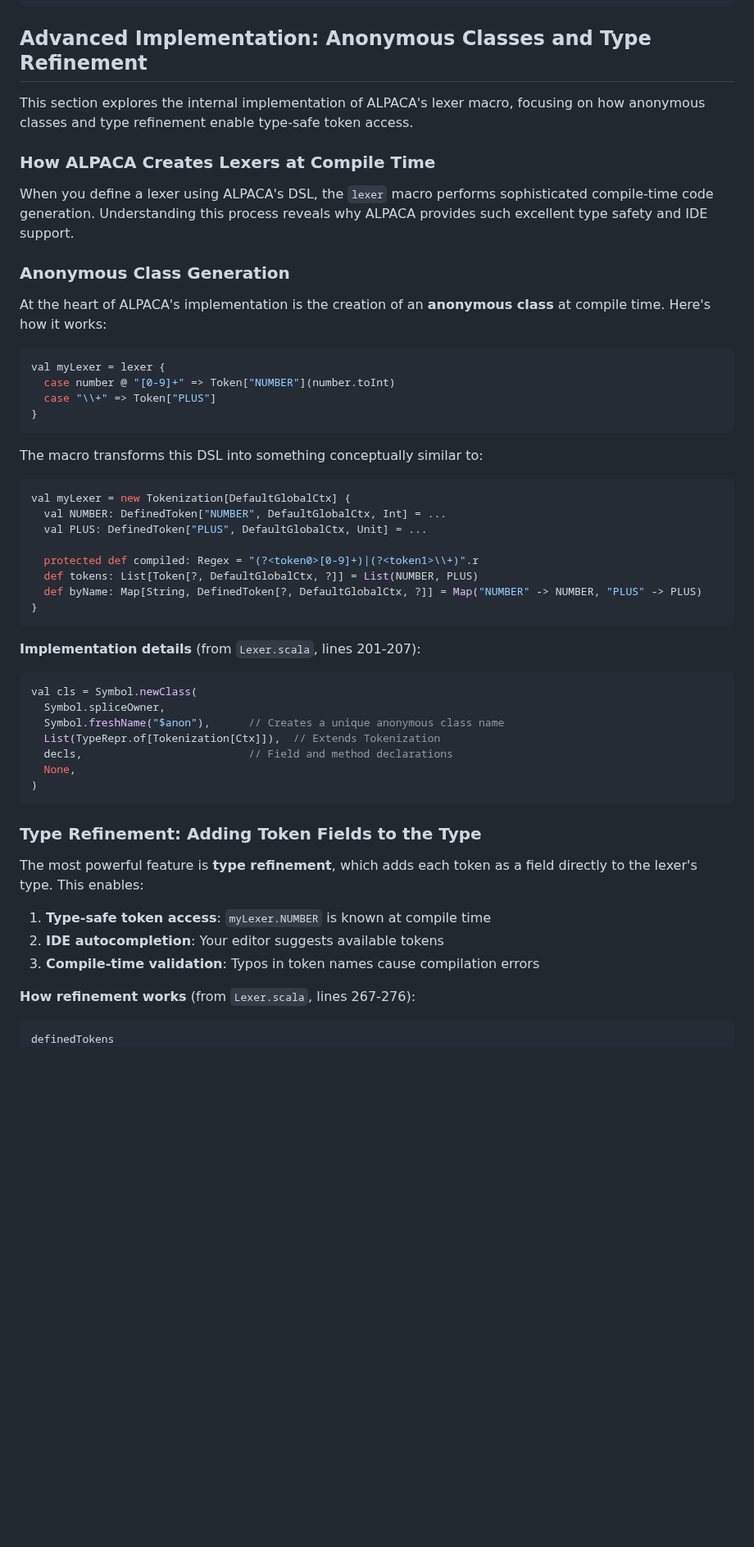
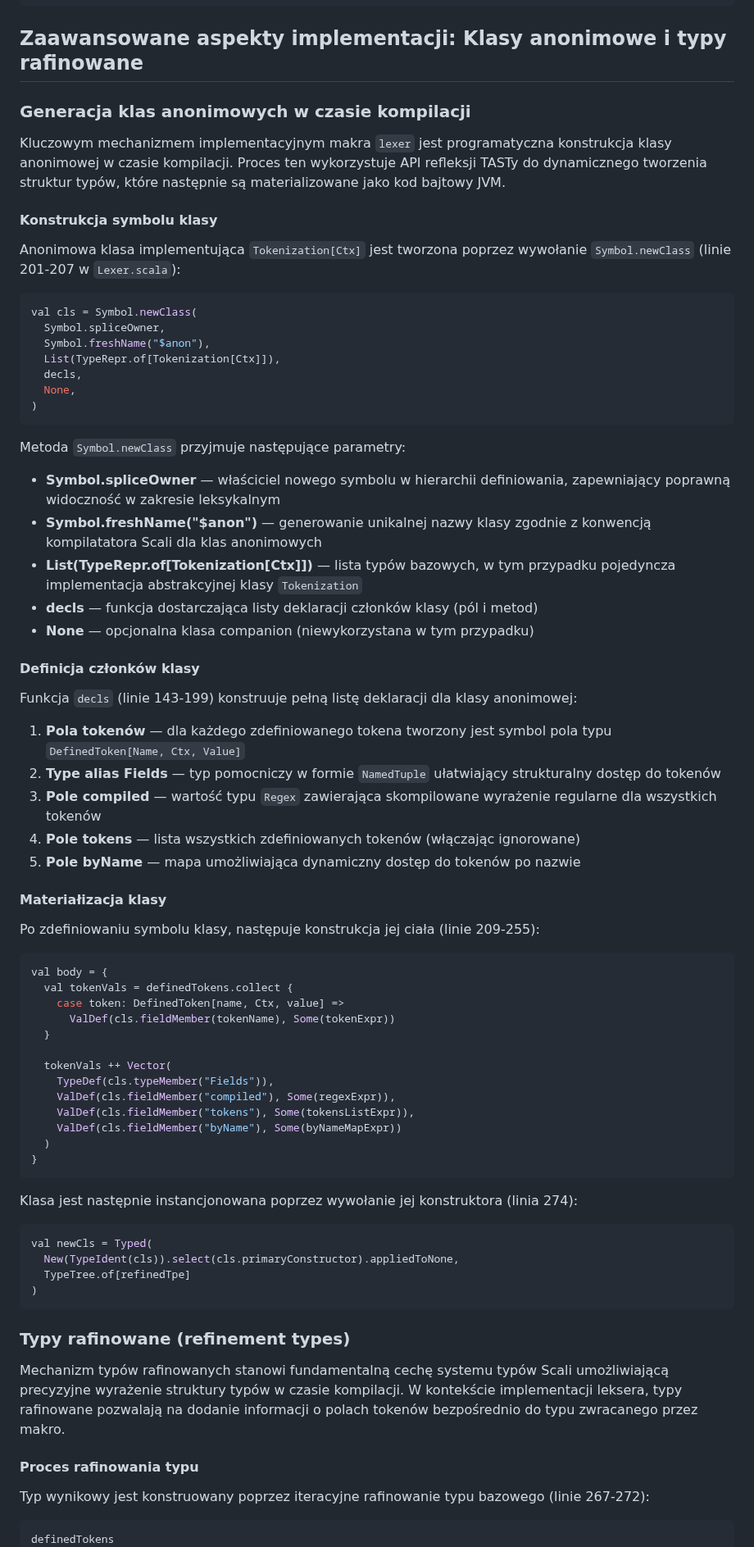
Before and after one commit to halotukozak/alpaca, a Markdown page: docs/_docs/lexical-analysis.md, the part around one of its changes. Shown at 82% size. Rendered like a GitHub page; blank space fills up the shorter version.

````diff
--- a/docs/_docs/lexical-analysis.md
+++ b/docs/_docs/lexical-analysis.md
@@ -386,59 +386,79 @@ Lexem(MULTIPLY,())
 Lexem(INT,3)
 ```
 
-## Advanced Implementation: Anonymous Classes and Type Refinement
+## Zaawansowane aspekty implementacji: Klasy anonimowe i typy rafinowane
 
-This section explores the internal implementation of ALPACA's lexer macro, focusing on how anonymous classes and type refinement enable type-safe token access.
+### Generacja klas anonimowych w czasie kompilacji
 
-### How ALPACA Creates Lexers at Compile Time
+Kluczowym mechanizmem implementacyjnym makra `lexer` jest programatyczna konstrukcja klasy anonimowej w czasie kompilacji. Proces ten wykorzystuje API refleksji TASTy do dynamicznego tworzenia struktur typów, które następnie są materializowane jako kod bajtowy JVM.
 
-When you define a lexer using ALPACA's DSL, the `lexer` macro performs sophisticated compile-time code generation. Understanding this process reveals why ALPACA provides such excellent type safety and IDE support.
+#### Konstrukcja symbolu klasy
 
-### Anonymous Class Generation
-
-At the heart of ALPACA's implementation is the creation of an **anonymous class** at compile time. Here's how it works:
-
-```scala
-val myLexer = lexer {
-  case number @ "[0-9]+" => Token["NUMBER"](number.toInt)
-  case "\\+" => Token["PLUS"]
-}
-```
-
-The macro transforms this DSL into something conceptually similar to:
-
-```scala
-val myLexer = new Tokenization[DefaultGlobalCtx] {
-  val NUMBER: DefinedToken["NUMBER", DefaultGlobalCtx, Int] = ...
-  val PLUS: DefinedToken["PLUS", DefaultGlobalCtx, Unit] = ...
-
-  protected def compiled: Regex = "(?<token0>[0-9]+)|(?<token1>\\+)".r
-  def tokens: List[Token[?, DefaultGlobalCtx, ?]] = List(NUMBER, PLUS)
-  def byName: Map[String, DefinedToken[?, DefaultGlobalCtx, ?]] = Map("NUMBER" -> NUMBER, "PLUS" -> PLUS)
-}
-```
-
-**Implementation details** (from `Lexer.scala`, lines 201-207):
+Anonimowa klasa implementująca `Tokenization[Ctx]` jest tworzona poprzez wywołanie `Symbol.newClass` (linie 201-207 w `Lexer.scala`):
 
 ```scala
 val cls = Symbol.newClass(
   Symbol.spliceOwner,
-  Symbol.freshName("$anon"),      // Creates a unique anonymous class name
-  List(TypeRepr.of[Tokenization[Ctx]]),  // Extends Tokenization
-  decls,                          // Field and method declarations
+  Symbol.freshName("$anon"),
+  List(TypeRepr.of[Tokenization[Ctx]]),
+  decls,
   None,
 )
 ```
 
-### Type Refinement: Adding Token Fields to the Type
+Metoda `Symbol.newClass` przyjmuje następujące parametry:
+- **Symbol.spliceOwner** — właściciel nowego symbolu w hierarchii definiowania, zapewniający poprawną widoczność w zakresie leksykalnym
+- **Symbol.freshName("$anon")** — generowanie unikalnej nazwy klasy zgodnie z konwencją kompilatatora Scali dla klas anonimowych
+- **List(TypeRepr.of[Tokenization[Ctx]])** — lista typów bazowych, w tym przypadku pojedyncza implementacja abstrakcyjnej klasy `Tokenization`
+- **decls** — funkcja dostarczająca listy deklaracji członków klasy (pól i metod)
+- **None** — opcjonalna klasa companion (niewykorzystana w tym przypadku)
 
-The most powerful feature is **type refinement**, which adds each token as a field directly to the lexer's type. This enables:
+#### Definicja członków klasy
 
-1. **Type-safe token access**: `myLexer.NUMBER` is known at compile time
-2. **IDE autocompletion**: Your editor suggests available tokens
-3. **Compile-time validation**: Typos in token names cause compilation errors
+Funkcja `decls` (linie 143-199) konstruuje pełną listę deklaracji dla klasy anonimowej:
 
-**How refinement works** (from `Lexer.scala`, lines 267-276):
+1. **Pola tokenów** — dla każdego zdefiniowanego tokena tworzony jest symbol pola typu `DefinedToken[Name, Ctx, Value]`
+2. **Type alias Fields** — typ pomocniczy w formie `NamedTuple` ułatwiający strukturalny dostęp do tokenów
+3. **Pole compiled** — wartość typu `Regex` zawierająca skompilowane wyrażenie regularne dla wszystkich tokenów
+4. **Pole tokens** — lista wszystkich zdefiniowanych tokenów (włączając ignorowane)
+5. **Pole byName** — mapa umożliwiająca dynamiczny dostęp do tokenów po nazwie
+
+#### Materiałizacja klasy
+
+Po zdefiniowaniu symbolu klasy, następuje konstrukcja jej ciała (linie 209-255):
+
+```scala
+val body = {
+  val tokenVals = definedTokens.collect {
+    case token: DefinedToken[name, Ctx, value] =>
+      ValDef(cls.fieldMember(tokenName), Some(tokenExpr))
+  }
+
+  tokenVals ++ Vector(
+    TypeDef(cls.typeMember("Fields")),
+    ValDef(cls.fieldMember("compiled"), Some(regexExpr)),
+    ValDef(cls.fieldMember("tokens"), Some(tokensListExpr)),
+    ValDef(cls.fieldMember("byName"), Some(byNameMapExpr))
+  )
+}
+```
+
+Klasa jest następnie instancjonowana poprzez wywołanie jej konstruktora (linia 274):
+
+```scala
+val newCls = Typed(
+  New(TypeIdent(cls)).select(cls.primaryConstructor).appliedToNone,
+  TypeTree.of[refinedTpe]
+)
+```
+
+### Typy rafinowane (refinement types)
+
+Mechanizm typów rafinowanych stanowi fundamentalną cechę systemu typów Scali umożliwiającą precyzyjne wyrażenie struktury typów w czasie kompilacji. W kontekście implementacji leksera, typy rafinowane pozwalają na dodanie informacji o polach tokenów bezpośrednio do typu zwracanego przez makro.
+
+#### Proces rafinowania typu
+
+Typ wynikowy jest konstruowany poprzez iteracyjne rafinowanie typu bazowego (linie 267-272):
 
 ```scala
 definedTokens
````
Also changed, not shown: other parts of docs/_docs/lexical-analysis.md (+70 -89 lines).
